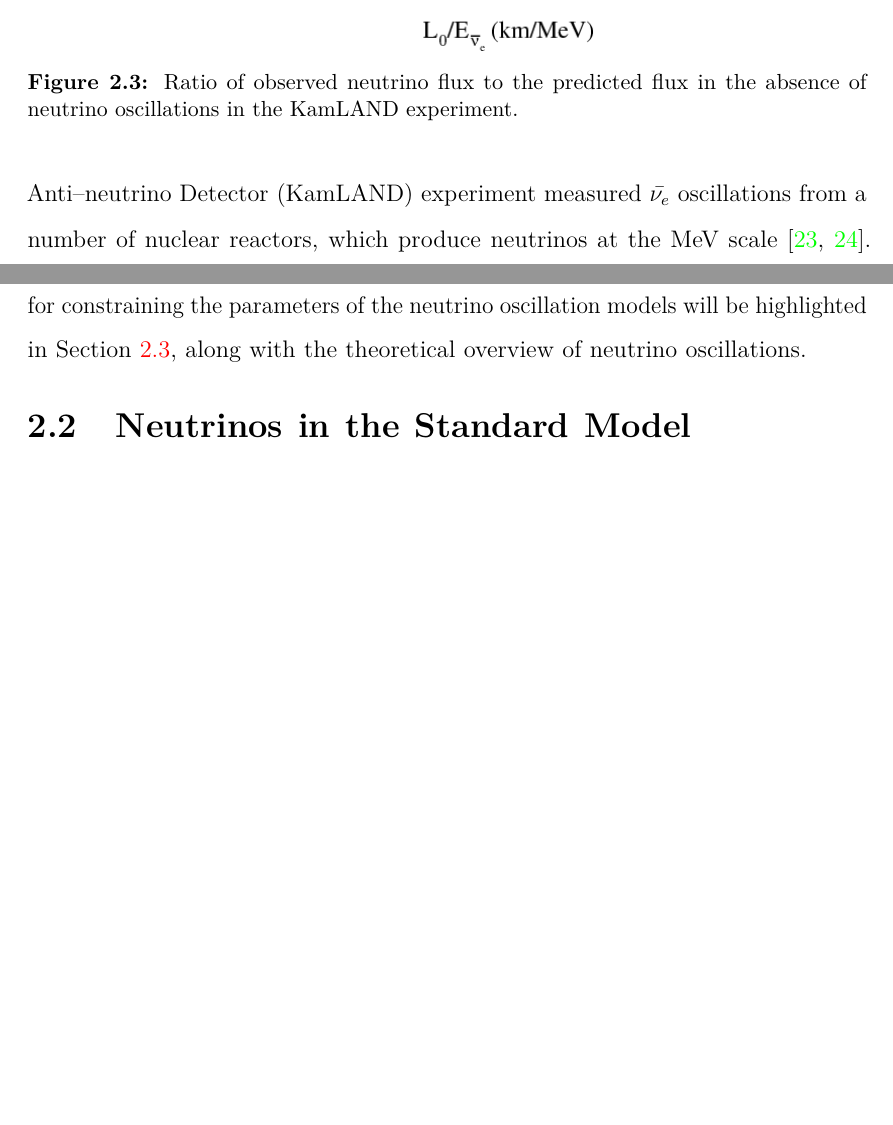
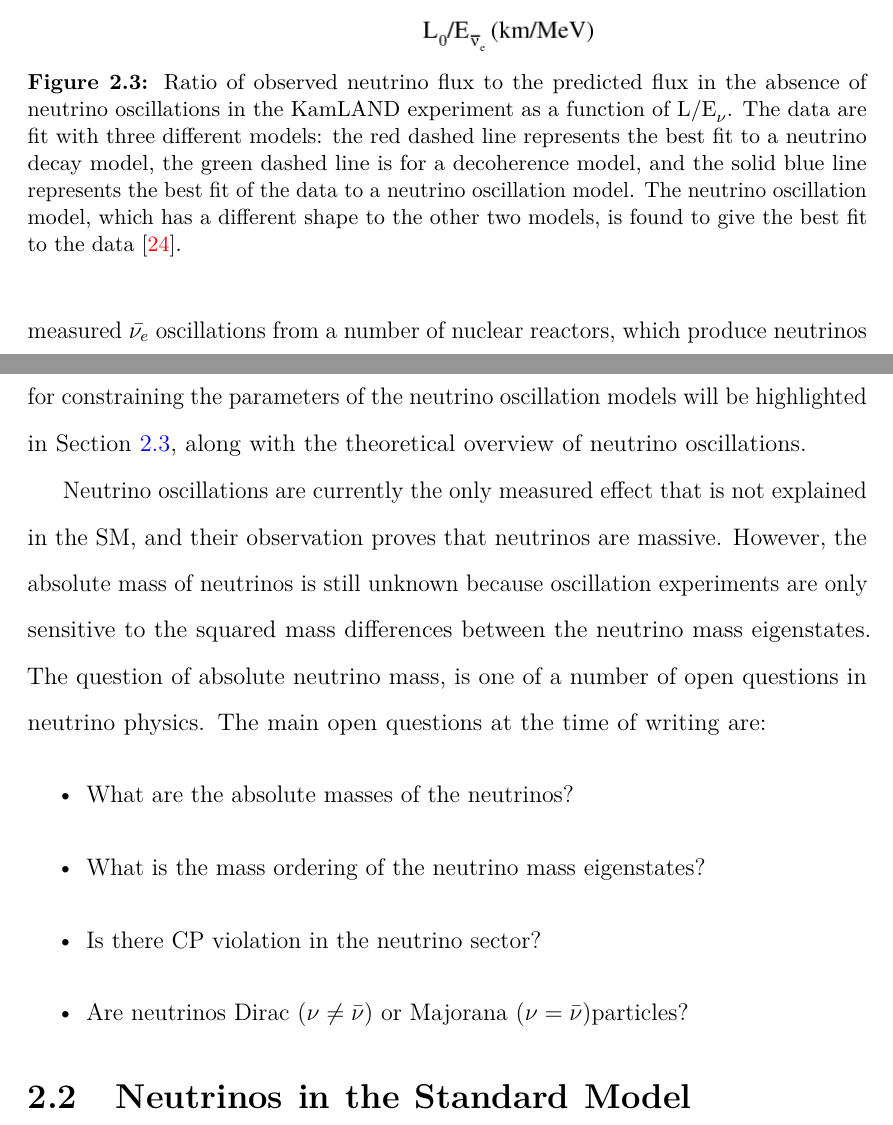
Before and after one commit to alr94/thesis, a LaTeX thesis (Oxford_Thesis.tex, which reads text/2-NeutrinoPhysics.tex): two parts of pages 18 and 19 of 43 before the commit and two parts of pages 18 and 19 of 45 after it, joined at a grey line, cut so that both start at the same text, the shorter picture padded with empty space. The pictures show the PDF file Oxford_Thesis.pdf that the author committed with the source.

Commit message:
Neutrinos in SM

```diff
--- a/text/2-NeutrinoPhysics.tex
+++ b/text/2-NeutrinoPhysics.tex
@@ -248,7 +247,13 @@ problem.
 	[Ratio of observed neutrino flux to the predicted flux in the absence of
 	neutrino oscillations in the KamLAND experiment.]
 	{Ratio of observed neutrino flux to the predicted flux in the absence of
-	neutrino oscillations in the KamLAND experiment.}
+	neutrino oscillations in the KamLAND experiment as a function of
+	\(\mbox{L/E}_\nu\). The data are fit with three different models: the red
+	dashed line represents the best fit to a neutrino decay model, the green
+	dashed line is for a decoherence model, and the solid blue line represents the
+	best fit of the data to a neutrino oscillation model. The neutrino oscillation
+	model, which has a different shape to the other two models, is found to give
+	the best fit to the data \cite{Araki2005}.}
 
 	\label{fig:kamland_spectrum}
 
@@ -271,6 +276,24 @@ experiments for constraining the parameters of the neutrino oscillation models
 will be highlighted in Section \ref{nu_osc}, along with the theoretical
 overview of neutrino oscillations.
 
-% TODO: Open questions & SN history?
+Neutrino oscillations are currently the only measured effect that is not
+explained in the SM, and their observation proves that neutrinos are massive.
+However, the absolute mass of neutrinos is still unknown because oscillation
+experiments are only sensitive to the squared mass differences between the
+neutrino mass eigenstates. The question of absolute neutrino mass, is one of a
+number of open questions in neutrino physics. The main open questions at the
+time of writing are:
+\begin{itemize}
+	\item What are the absolute masses of the neutrinos?
+	\item What is the mass ordering of the neutrino mass eigenstates?
+	\item Is there CP violation in the neutrino sector?
+	\item Are neutrinos Dirac ($\nu \ne \bar{\nu}$) or Majorana
+		($\nu = \bar{\nu}$)particles?
+\end{itemize}
 
 \section{Neutrinos in the Standard Model} \label{nu_sm}
+
+In the standard model neutrinos form part of the left handed fermion doublets
+\begin{equation}
+	\psi_i = \begin{pmatrix} \nu_i \\ l^-_i \end{pmatrix}
+\end{equation}
@@ -276,0 +306 @@ overview of neutrino oscillations.
+\begin{align}
@@ -276,0 +324,5 @@ overview of neutrino oscillations.
+\begin{align}
+	\mathcal{L}^{D} &= m_D \bar{\psi} \psi \\
+	&= m_D \overline{(\psi_L + \psi_R)}(\psi_L + \psi_R) \\
+	&= m_D(\bar{\psi}_L \psi_R + \bar{\psi}_R \psi_L)
+\end{align}
@@ -276,0 +336,2 @@ overview of neutrino oscillations.
+components is
+\begin{equation}
```
Also changed, not shown: references.bib (+4 -3 lines), text/abbreviations.tex (+2 -1 lines), Oxford_Thesis.pdf, text/2-NeutrinoPhysics.tex (64 more changed lines).
